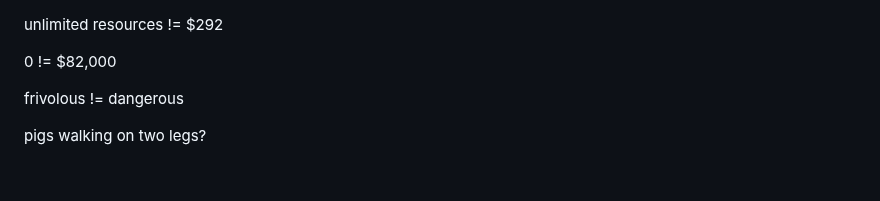
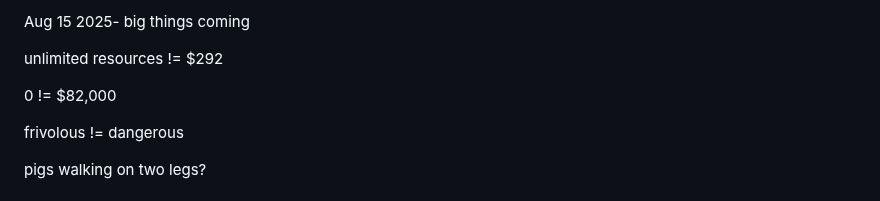
Before and after one commit to Caia-Tech/the-burden, a Markdown page: README.md, the part around the change. Rendered like a GitHub page.

```diff
--- a/README.md
+++ b/README.md
@@ -1,3 +1,6 @@
+Aug 15 2025- big things coming
+
+
 unlimited resources != $292
 
 0 != $82,000
```
